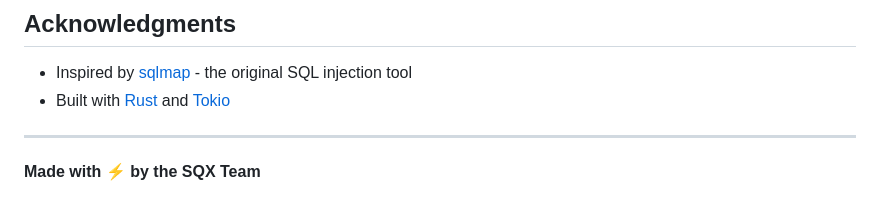
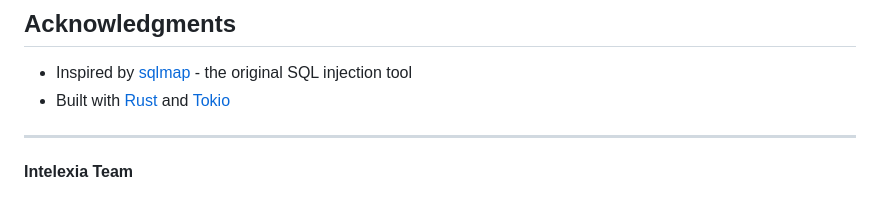
Before and after one commit to fatuvirgil/sqx, a Markdown page: README.md, the part around the change. Drawn GitHub-style.

Commit message:
docs: change footer to Intelexia Team

```diff
--- a/README.md
+++ b/README.md
@@ -276,4 +276,4 @@ We welcome contributions! See [CONTRIBUTING.md](CONTRIBUTING.md) for guidelines.
 
 ---
 
-**Made with ⚡ by the SQX Team**
+**Intelexia Team**
```
